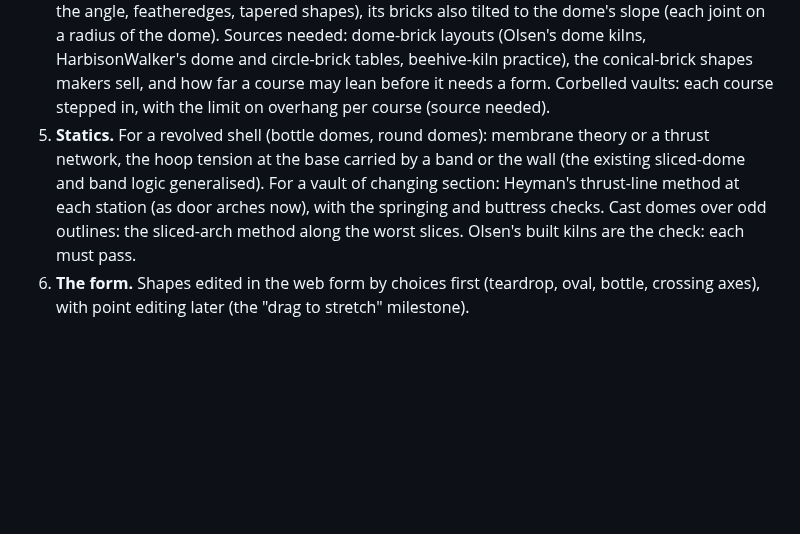
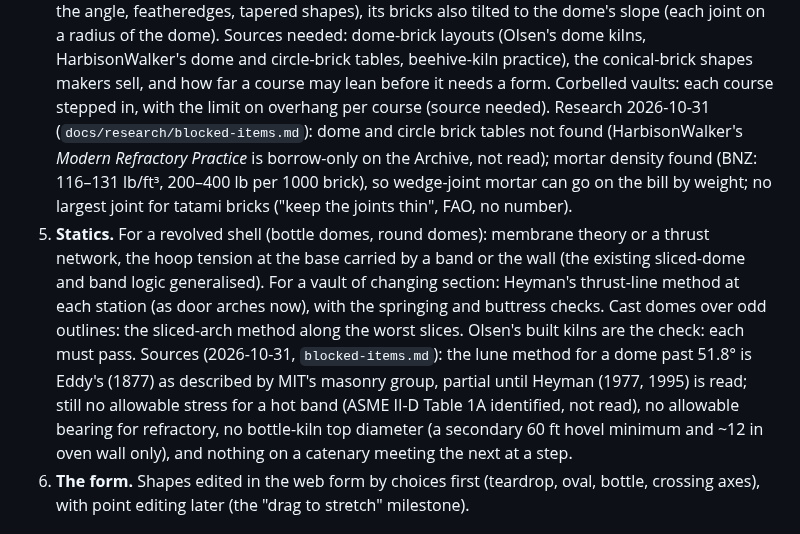
Before and after one commit to AaronFilson/kilndesigner, a Markdown page: docs/planning/complex-curves.md, the part around the change. Rendered like a GitHub page; blank space fills up the shorter version.

```diff
--- a/docs/planning/complex-curves.md
+++ b/docs/planning/complex-curves.md
@@ -50,13 +50,21 @@ simplification is written into the example's notes:
    dome kilns, HarbisonWalker's dome and circle-brick tables, beehive-kiln practice), the
    conical-brick shapes makers sell, and how far a course may lean before it needs a form.
    Corbelled vaults: each course stepped in, with the limit on overhang per course (source
-   needed).
+   needed). Research 2026-10-31 (`docs/research/blocked-items.md`): dome and circle brick tables
+   not found (HarbisonWalker's *Modern Refractory Practice* is borrow-only on the Archive, not
+   read); mortar density found (BNZ: 116–131 lb/ft³, 200–400 lb per 1000 brick), so wedge-joint
+   mortar can go on the bill by weight; no largest joint for tatami bricks ("keep the joints
+   thin", FAO, no number).
 5. **Statics.** For a revolved shell (bottle domes, round domes): membrane theory or a thrust
    network, the hoop tension at the base carried by a band or the wall (the existing sliced-dome
    and band logic generalised). For a vault of changing section: Heyman's thrust-line method at
    each station (as door arches now), with the springing and buttress checks. Cast domes over odd
    outlines: the sliced-arch method along the worst slices. Olsen's built kilns are the check:
-   each must pass.
+   each must pass. Sources (2026-10-31, `blocked-items.md`): the lune method for a dome past
+   51.8° is Eddy's (1877) as described by MIT's masonry group, partial until Heyman (1977, 1995)
+   is read; still no allowable stress for a hot band (ASME II-D Table 1A identified, not read),
+   no allowable bearing for refractory, no bottle-kiln top diameter (a secondary 60 ft hovel
+   minimum and ~12 in oven wall only), and nothing on a catenary meeting the next at a step.
 6. **The form.** Shapes edited in the web form by choices first (teardrop, oval, bottle, crossing
    axes), with point editing later (the "drag to stretch" milestone).
 
```
Also changed, not shown: docs/research/blocked-items.md (added, +159 -0 lines).
